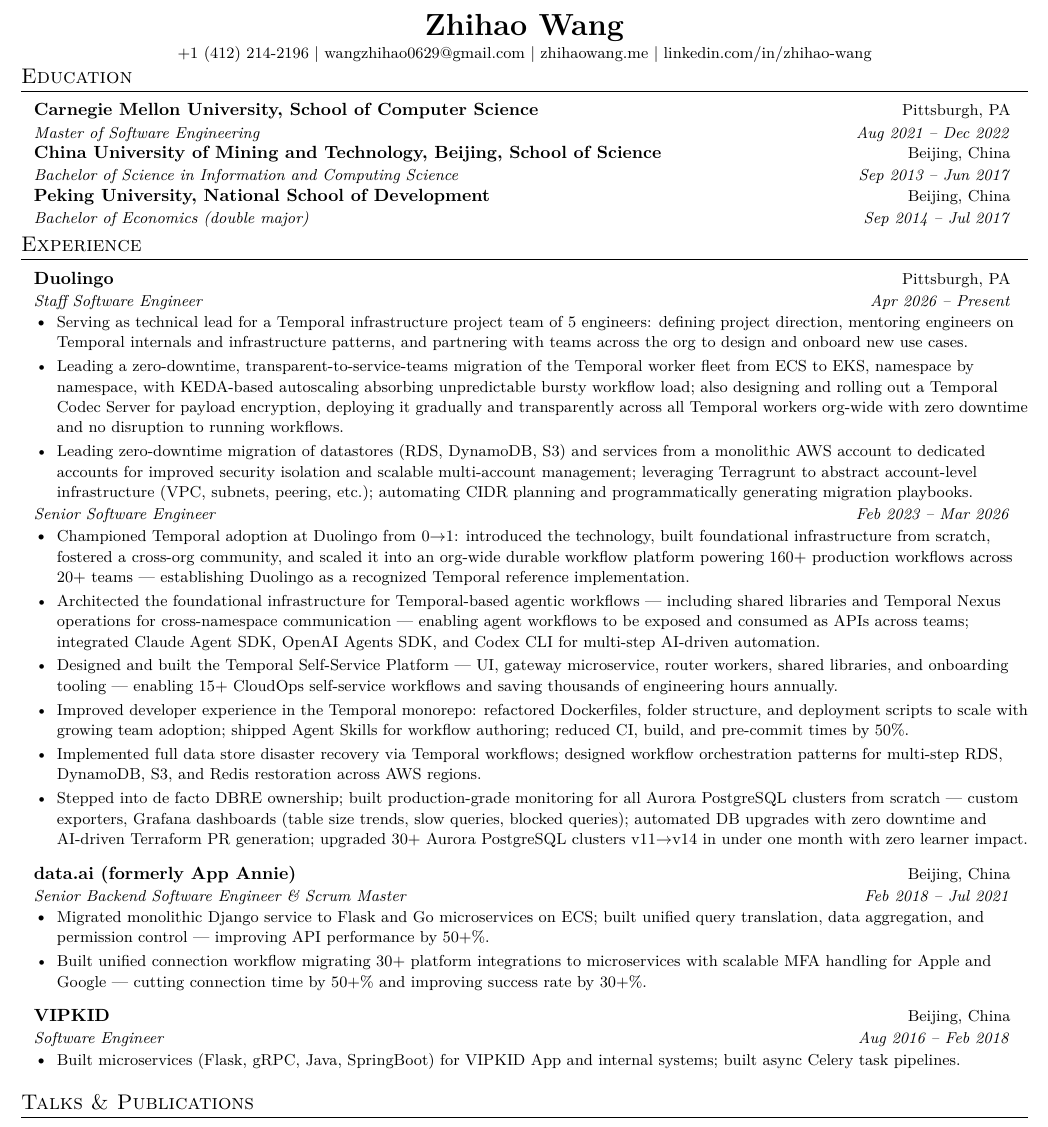
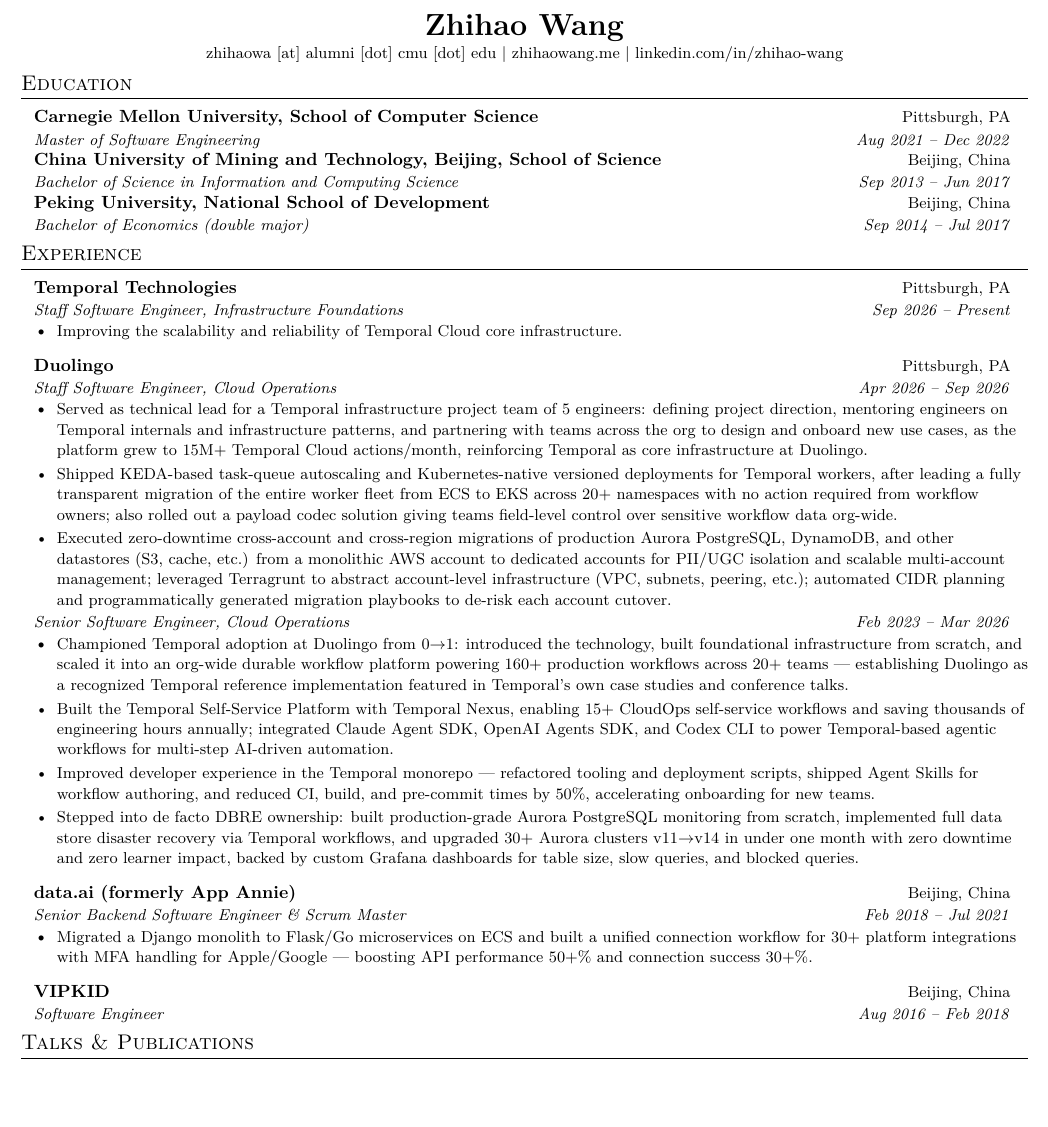
Before and after one commit to wangzhihao0629/wangzhihao0629, a LaTeX CV (resource/zhihao-wang-resume.tex): part of the page, cut so that both start at the same text, the shorter picture padded with empty space. Compiled offline with pdfLaTeX.

Commit message:
Update resume with Temporal role and Duolingo tenure changes
Adds a Temporal Technologies entry, updates Duolingo end date and
titles, and revises experience bullets for accuracy and clarity.

Co-Authored-By: Claude Sonnet 5 <noreply@anthropic.com>
Claude-Session: https://claude.ai/code/session_01WmFPqd464pdPagv3B2UUch

```diff
--- a/resource/zhihao-wang-resume.tex
+++ b/resource/zhihao-wang-resume.tex
@@ -84,8 +84,7 @@
 %===========================================
 \begin{center}
   \textbf{\LARGE \scshape Zhihao Wang} \\ \vspace{2pt}
-  \small +1 (412) 214-2196 $|$
-  \href{mailto:wangzhihao0629@gmail.com}{wangzhihao0629@gmail.com} $|$
+  \small \href{mailto:zhihaowa@alumni.cmu.edu}{zhihaowa [at] alumni [dot] cmu [dot] edu} $|$
   \href{https://zhihaowang.me}{zhihaowang.me} $|$
   \href{https://linkedin.com/in/zhihao-wang}{linkedin.com/in/zhihao-wang}
 \end{center}
@@ -116,37 +115,38 @@
 \resumeSubHeadingListStart
   % ---- JOB 1 ----
   \resumeSubheading
+    {Temporal Technologies}{Pittsburgh, PA}
+    {Staff Software Engineer, Infrastructure Foundations}{Sep 2026 -- Present}
+    \resumeItemListStart
+      \resumeItem{Improving the scalability and reliability of Temporal Cloud core infrastructure.}
+    \resumeItemListEnd
+  % ---- JOB 2 ----
+  \resumeSubheading
     {Duolingo}{Pittsburgh, PA}
-    {Staff Software Engineer}{Apr 2026 -- Present}
+    {Staff Software Engineer, Cloud Operations}{Apr 2026 -- Sep 2026}
     \resumeItemListStart
-      \resumeItem{Serving as technical lead for a Temporal infrastructure project team of 5 engineers: defining project direction, mentoring engineers on Temporal internals and infrastructure patterns, and partnering with teams across the org to design and onboard new use cases.}
-      \resumeItem{Leading a zero-downtime, transparent-to-service-teams migration of the Temporal worker fleet from ECS to EKS, namespace by namespace, with KEDA-based autoscaling absorbing unpredictable bursty workflow load; also designing and rolling out a Temporal Codec Server for payload encryption, deploying it gradually and transparently across all Temporal workers org-wide with zero downtime and no disruption to running workflows.}
-      \resumeItem{Leading zero-downtime migration of datastores (RDS, DynamoDB, S3) and services from a monolithic AWS account to dedicated accounts for improved security isolation and scalable multi-account management; leveraging Terragrunt to abstract account-level infrastructure (VPC, subnets, peering, etc.); automating CIDR planning and programmatically generating migration playbooks.}
+      \resumeItem{Served as technical lead for a Temporal infrastructure project team of 5 engineers: defining project direction, mentoring engineers on Temporal internals and infrastructure patterns, and partnering with teams across the org to design and onboard new use cases, as the platform grew to 15M+ Temporal Cloud actions/month, reinforcing Temporal as core infrastructure at Duolingo.}
+      \resumeItem{Shipped KEDA-based task-queue autoscaling and Kubernetes-native versioned deployments for Temporal workers, after leading a fully transparent migration of the entire worker fleet from ECS to EKS across 20+ namespaces with no action required from workflow owners; also rolled out a payload codec solution giving teams field-level control over sensitive workflow data org-wide.}
+      \resumeItem{Executed zero-downtime cross-account and cross-region migrations of production Aurora PostgreSQL, DynamoDB, and other datastores (S3, cache, etc.) from a monolithic AWS account to dedicated accounts for PII/UGC isolation and scalable multi-account management; leveraged Terragrunt to abstract account-level infrastructure (VPC, subnets, peering, etc.); automated CIDR planning and programmatically generated migration playbooks to de-risk each account cutover.}
     \resumeItemListEnd
-  \resumeSubheadingContinued{Senior Software Engineer}{Feb 2023 -- Mar 2026}
+  \resumeSubheadingContinued{Senior Software Engineer, Cloud Operations}{Feb 2023 -- Mar 2026}
     \resumeItemListStart
-      \resumeItem{Championed Temporal adoption at Duolingo from 0$\to$1: introduced the technology, built foundational infrastructure from scratch, fostered a cross-org community, and scaled it into an org-wide durable workflow platform powering 160+ production workflows across 20+ teams — establishing Duolingo as a recognized Temporal reference implementation.}
-      \resumeItem{Architected the foundational infrastructure for Temporal-based agentic workflows — including shared libraries and Temporal Nexus operations for cross-namespace communication — enabling agent workflows to be exposed and consumed as APIs across teams; integrated Claude Agent SDK, OpenAI Agents SDK, and Codex CLI for multi-step AI-driven automation.}
-      \resumeItem{Designed and built the Temporal Self-Service Platform — UI, gateway microservice, router workers, shared libraries, and onboarding tooling — enabling 15+ CloudOps self-service workflows and saving thousands of engineering hours annually.}
-      \resumeItem{Improved developer experience in the Temporal monorepo: refactored Dockerfiles, folder structure, and deployment scripts to scale with growing team adoption; shipped Agent Skills for workflow authoring; reduced CI, build, and pre-commit times by 50\%.}
-      \resumeItem{Implemented full data store disaster recovery via Temporal workflows; designed workflow orchestration patterns for multi-step RDS, DynamoDB, S3, and Redis restoration across AWS regions.}
-      \resumeItem{Stepped into de facto DBRE ownership; built production-grade monitoring for all Aurora PostgreSQL clusters from scratch — custom exporters, Grafana dashboards (table size trends, slow queries, blocked queries); automated DB upgrades with zero downtime and AI-driven Terraform PR generation; upgraded 30+ Aurora PostgreSQL clusters v11$\to$v14 in under one month with zero learner impact.}
+      \resumeItem{Championed Temporal adoption at Duolingo from 0$\to$1: introduced the technology, built foundational infrastructure from scratch, and scaled it into an org-wide durable workflow platform powering 160+ production workflows across 20+ teams — establishing Duolingo as a recognized Temporal reference implementation featured in Temporal's own case studies and conference talks.}
+      \resumeItem{Built the Temporal Self-Service Platform with Temporal Nexus, enabling 15+ CloudOps self-service workflows and saving thousands of engineering hours annually; integrated Claude Agent SDK, OpenAI Agents SDK, and Codex CLI to power Temporal-based agentic workflows for multi-step AI-driven automation.}
+      \resumeItem{Improved developer experience in the Temporal monorepo — refactored tooling and deployment scripts, shipped Agent Skills for workflow authoring, and reduced CI, build, and pre-commit times by 50\%, accelerating onboarding for new teams.}
+      \resumeItem{Stepped into de facto DBRE ownership: built production-grade Aurora PostgreSQL monitoring from scratch, implemented full data store disaster recovery via Temporal workflows, and upgraded 30+ Aurora clusters v11$\to$v14 in under one month with zero downtime and zero learner impact, backed by custom Grafana dashboards for table size, slow queries, and blocked queries.}
     \resumeItemListEnd
   % ---- JOB 2 ----
   \resumeSubheading
     {data.ai (formerly App Annie)}{Beijing, China}
     {Senior Backend Software Engineer \& Scrum Master}{Feb 2018 -- Jul 2021}
     \resumeItemListStart
-      \resumeItem{Migrated monolithic Django service to Flask and Go microservices on ECS; built unified query translation, data aggregation, and permission control — improving API performance by 50+\%.}
-      \resumeItem{Built unified connection workflow migrating 30+ platform integrations to microservices with scalable MFA handling for Apple and Google — cutting connection time by 50+\% and improving success rate by 30+\%.}
+      \resumeItem{Migrated a Django monolith to Flask/Go microservices on ECS and built a unified connection workflow for 30+ platform integrations with MFA handling for Apple/Google — boosting API performance 50+\% and connection success 30+\%.}
     \resumeItemListEnd
   % ---- JOB 3 ----
   \resumeSubheading
     {VIPKID}{Beijing, China}
     {Software Engineer}{Aug 2016 -- Feb 2018}
-    \resumeItemListStart
-      \resumeItem{Built microservices (Flask, gRPC, Java, SpringBoot) for VIPKID App and internal systems; built async Celery task pipelines.}
-    \resumeItemListEnd
 \resumeSubHeadingListEnd
 %===========================================
 % SECTION: TALKS & PUBLICATIONS
```
Also changed, not shown: resource/zhihao-wang-resume.pdf.
